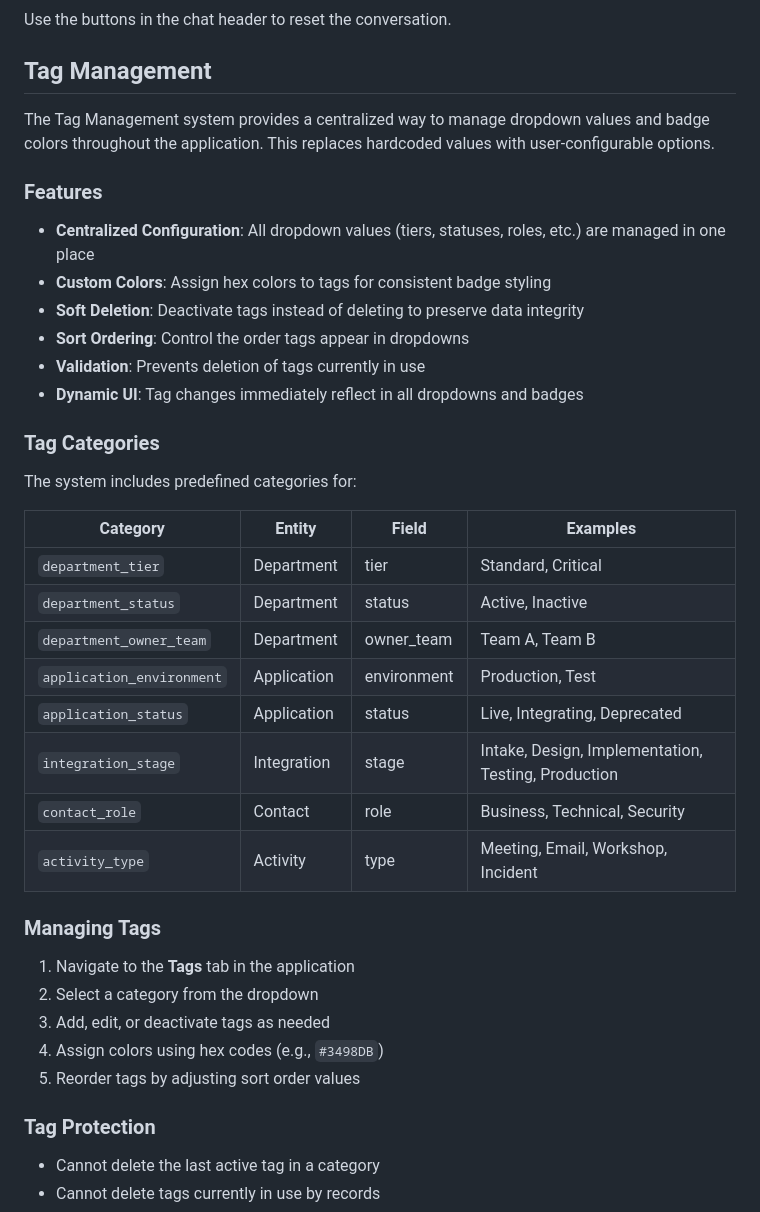
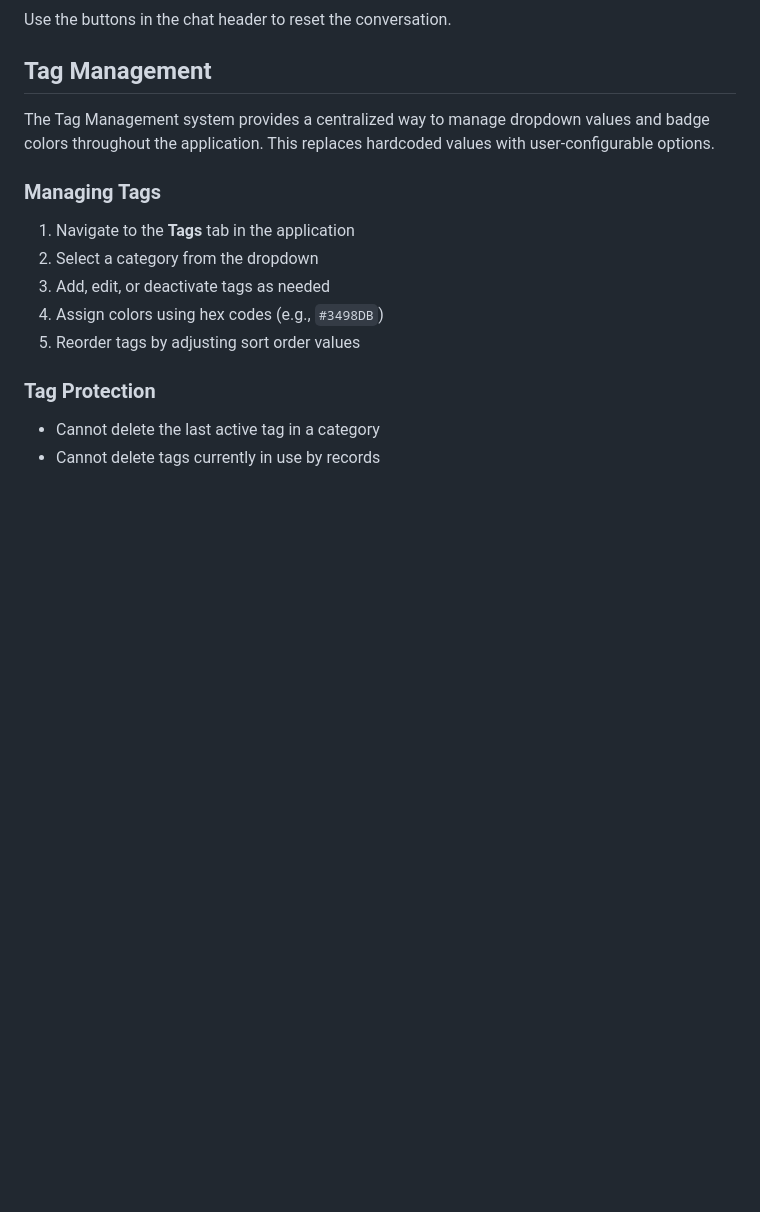
Before and after one commit to superbunny/sign_in_crm, a Markdown page: README.md, the part around one of its changes. GitHub-like rendering; blank space fills up the shorter version.

```diff
--- a/README.md
+++ b/README.md
@@ -146,30 +141,6 @@ Use the buttons in the chat header to reset the conversation.
 
 The Tag Management system provides a centralized way to manage dropdown values and badge colors throughout the application. This replaces hardcoded values with user-configurable options.
 
-### Features
-
-- **Centralized Configuration**: All dropdown values (tiers, statuses, roles, etc.) are managed in one place
-- **Custom Colors**: Assign hex colors to tags for consistent badge styling
-- **Soft Deletion**: Deactivate tags instead of deleting to preserve data integrity
-- **Sort Ordering**: Control the order tags appear in dropdowns
-- **Validation**: Prevents deletion of tags currently in use
-- **Dynamic UI**: Tag changes immediately reflect in all dropdowns and badges
-
-### Tag Categories
-
-The system includes predefined categories for:
-
-| Category | Entity | Field | Examples |
-|----------|--------|-------|----------|
-| `department_tier` | Department | tier | Standard, Critical |
-| `department_status` | Department | status | Active, Inactive |
-| `department_owner_team` | Department | owner_team | Team A, Team B |
-| `application_environment` | Application | environment | Production, Test |
-| `application_status` | Application | status | Live, Integrating, Deprecated |
-| `integration_stage` | Integration | stage | Intake, Design, Implementation, Testing, Production |
-| `contact_role` | Contact | role | Business, Technical, Security |
-| `activity_type` | Activity | type | Meeting, Email, Workshop, Incident |
-
 ### Managing Tags
 
 1. Navigate to the **Tags** tab in the application
```
Also changed, not shown: other parts of README.md (+11 -16 lines).
